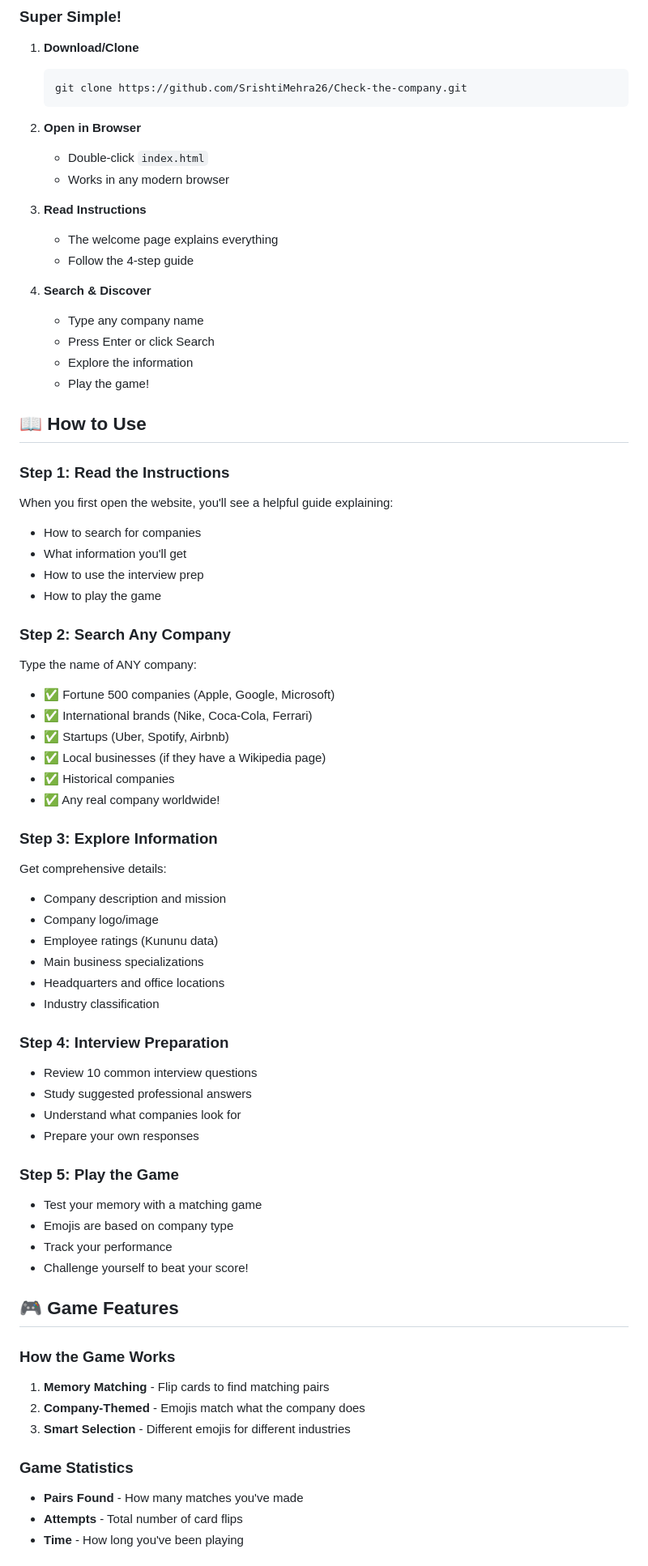
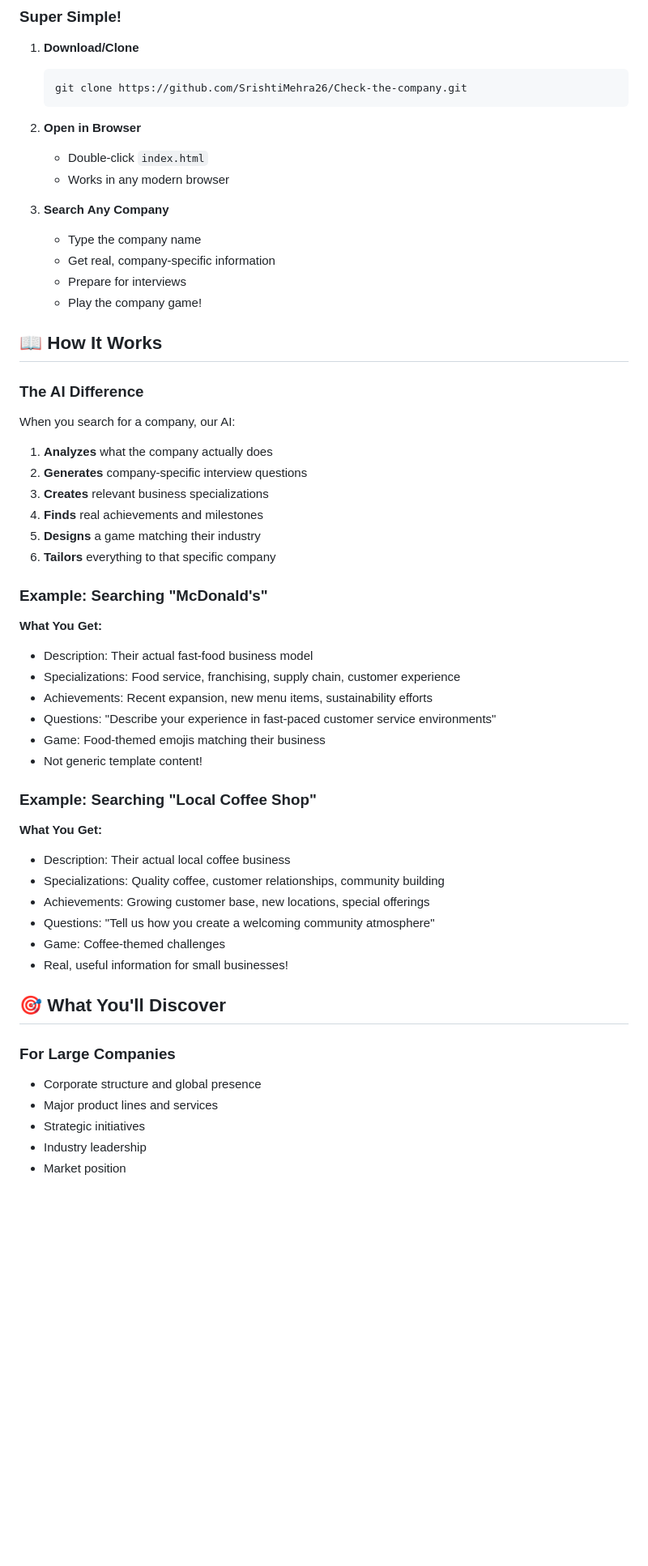
Before and after one commit to SrishtiMehra26/Check-the-company, a Markdown page: README.md, the part around one of its changes. Shown at 81% size. GitHub-like rendering; blank space fills up the shorter version.

```diff
--- a/README.md
+++ b/README.md
@@ -57,64 +34,51 @@ A beautiful, professional web application for discovering comprehensive informat
    - Double-click `index.html`
    - Works in any modern browser
 
-3. **Read Instructions**
-   - The welcome page explains everything
-   - Follow the 4-step guide
+3. **Search Any Company**
+   - Type the company name
+   - Get real, company-specific information
+   - Prepare for interviews
+   - Play the company game!
 
-4. **Search & Discover**
-   - Type any company name
-   - Press Enter or click Search
-   - Explore the information
-   - Play the game!
+## 📖 How It Works
 
-## 📖 How to Use
+### The AI Difference
 
-### Step 1: Read the Instructions
-When you first open the website, you'll see a helpful guide explaining:
-- How to search for companies
-- What information you'll get
-- How to use the interview prep
-- How to play the game
+When you search for a company, our AI:
 
-### Step 2: Search Any Company
-Type the name of ANY company:
-- ✅ Fortune 500 companies (Apple, Google, Microsoft)
-- ✅ International brands (Nike, Coca-Cola, Ferrari)
-- ✅ Startups (Uber, Spotify, Airbnb)
-- ✅ Local businesses (if they have a Wikipedia page)
-- ✅ Historical companies
-- ✅ Any real company worldwide!
+1. **Analyzes** what the company actually does
+2. **Generates** company-specific interview questions
+3. **Creates** relevant business specializations
+4. **Finds** real achievements and milestones
+5. **Designs** a game matching their industry
+6. **Tailors** everything to that specific company
 
-### Step 3: Explore Information
-Get comprehensive details:
-- Company description and mission
-- Company logo/image
-- Employee ratings (Kununu data)
-- Main business specializations
-- Headquarters and office locations
-- Industry classification
+### Example: Searching "McDonald's"
 
-### Step 4: Interview Preparation
-- Review 10 common interview questions
-- Study suggested professional answers
-- Understand what companies look for
-- Prepare your own responses
+**What You Get:**
+- Description: Their actual fast-food business model
+- Specializations: Food service, franchising, supply chain, customer experience
+- Achievements: Recent expansion, new menu items, sustainability efforts
+- Questions: "Describe your experience in fast-paced customer service environments"
+- Game: Food-themed emojis matching their business
+- Not generic template content!
 
-### Step 5: Play the Game
-- Test your memory with a matching game
-- Emojis are based on company type
-- Track your performance
-- Challenge yourself to beat your score!
+### Example: Searching "Local Coffee Shop"
 
-## 🎮 Game Features
+**What You Get:**
+- Description: Their actual local coffee business
+- Specializations: Quality coffee, customer relationships, community building
+- Achievements: Growing customer base, new locations, special offerings
+- Questions: "Tell us how you create a welcoming community atmosphere"
+- Game: Coffee-themed challenges
+- Real, useful information for small businesses!
 
-### How the Game Works
-1. **Memory Matching** - Flip cards to find matching pairs
-2. **Company-Themed** - Emojis match what the company does
-3. **Smart Selection** - Different emojis for different industries
+## 🎯 What You'll Discover
 
-### Game Statistics
-- **Pairs Found** - How many matches you've made
-- **Attempts** - Total number of card flips
-- **Time** - How long you've been playing
+### For Large Companies
+- Corporate structure and global presence
+- Major product lines and services
+- Strategic initiatives
+- Industry leadership
+- Market position
 
```
Also changed, not shown: other parts of README.md (+175 -281 lines).
